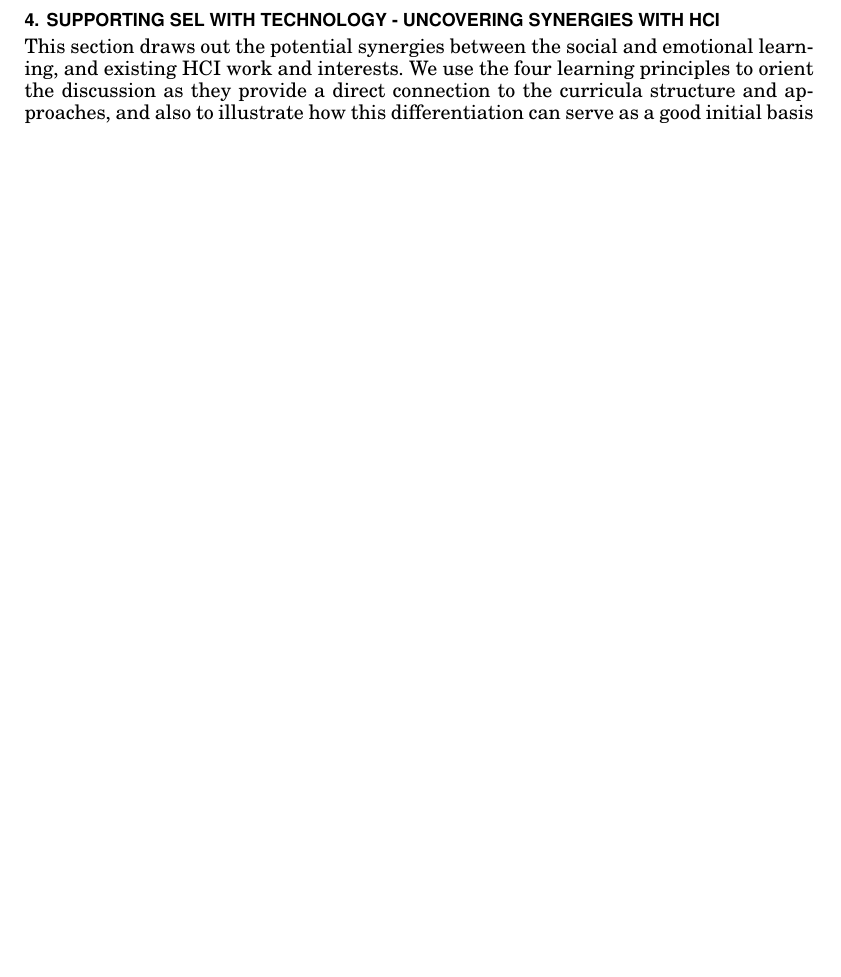
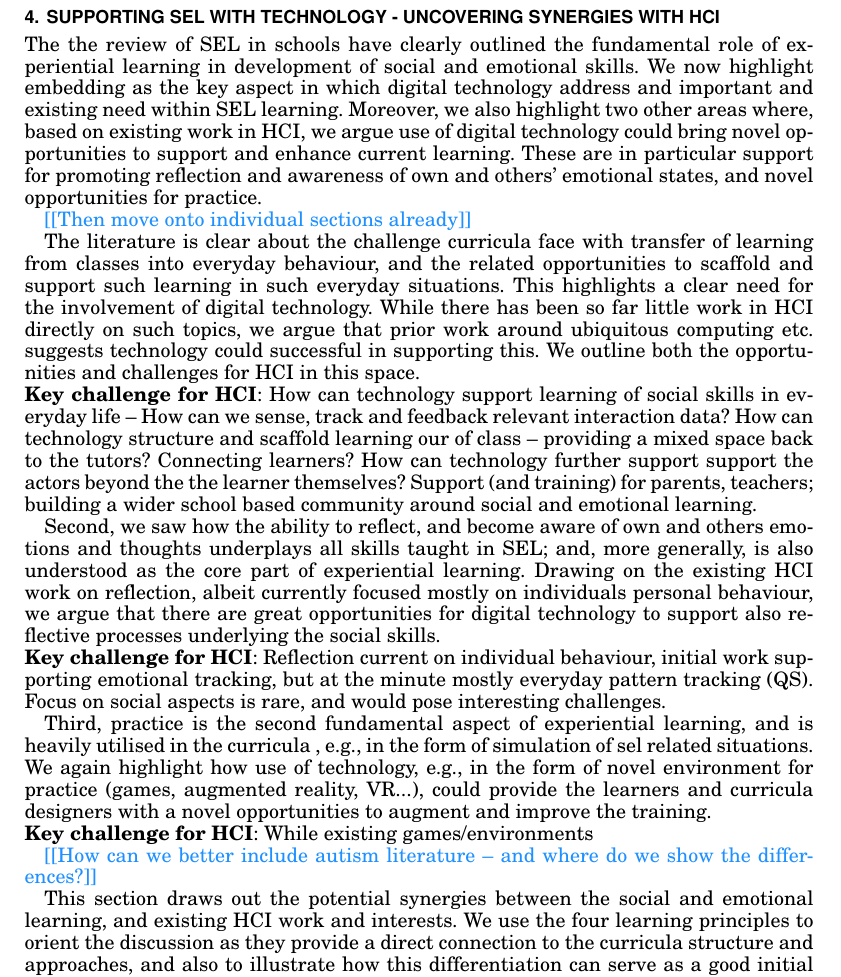
Before and after one commit to ozzulak/TOCHI, a LaTeX paper (Social-skills-Interaction-1st-revision.tex): part of page 20 of 36, cut so that both start at the same text, the shorter picture padded with empty space. Compiled offline with pdfLaTeX.

Commit message:
Added HCI agenda!
First outline of the agenda to be done in section 4.

```diff
--- a/Social-skills-Interaction-1st-revision.tex
+++ b/Social-skills-Interaction-1st-revision.tex
@@ -804,6 +804,26 @@ By helping to address these challenges, HCI involvement could fundamentally augm
 \label{sec:HCIsupport}
         %Previous section identified \emph{four key aspects and challenges} of life skills teaching that could be supported by technology. %as outlined in the previous section.
 
+The the review of SEL in schools have clearly outlined the fundamental role of experiential learning in development of social and emotional skills. We now highlight embedding as the key aspect in which digital technology address and important and existing need within SEL learning. Moreover, we also highlight two other areas where, based on existing work in HCI, we argue use of digital technology could bring novel opportunities to support and enhance current learning. These are in particular support for promoting reflection and awareness of own and others' emotional states, and novel opportunities for practice.
+
+\todo{Then move onto individual sections already}
+
+The literature is clear about the challenge curricula face with transfer of learning from classes into everyday behaviour, and the related opportunities to scaffold and support such learning in such everyday situations. This highlights a clear need for the involvement of digital technology. While there has been so far little work in HCI directly on such topics, we argue that prior work around ubiquitous computing etc. suggests technology could successful in supporting this. We outline both the opportunities and challenges for HCI in this space.  \\
+{\bf Key challenge for HCI}: How can technology support learning of social skills in everyday life -- How can we sense, track and feedback relevant interaction data? How can technology structure and scaffold learning our of class -- providing a mixed space back to the tutors? Connecting learners?
+How can technology further support support the actors beyond the the learner themselves? Support (and training) for parents, teachers; building a wider school based community around social and emotional learning.
+
+Second, we saw how the ability to reflect, and become aware of own and others emotions and thoughts underplays all skills taught in SEL; and, more generally, is also understood as the core part of experiential learning. Drawing on the existing HCI work on reflection, albeit currently focused mostly on individuals personal behaviour, we argue that there are great opportunities for digital technology to support also reflective processes underlying the social skills. \\
+{\bf Key challenge for HCI}: Reflection current on individual behaviour, initial work supporting emotional tracking, but at the minute mostly everyday pattern tracking (QS). Focus on social aspects is rare, and would pose interesting challenges.
+
+
+Third, practice is the second fundamental aspect of experiential learning, and is heavily utilised in the curricula , e.g., in the form of simulation of sel related situations. We again highlight how use of technology, e.g., in the form of novel environment for practice (games, augmented reality, VR...), could provide the learners and curricula designers with a novel opportunities to augment and improve the training. \\
+{\bf Key challenge for HCI}: While existing games/environments
+
+
+ \todo{How can we better include autism literature -- and where do we show the differences?}
+
+
+
 This section draws out the potential synergies between the social and emotional learning, and existing HCI work and interests. We use the four learning principles to orient the discussion as they provide a direct connection to the curricula structure and approaches, and also to illustrate how this differentiation can serve as a good initial basis to guide thinking about  future HCI work on this topic.
 
 As an overview,  Table \ref{fig:HCIsummary} outlines the broad connections between the learning principles, relevant themes of research in HCI, and exemplary areas particularly suitable for technology support. We address each learning principle separately, with illustrative examples of relevant HCI work. These examples suggest the extent of existing HCI research that could be re-appropriated as relevant to social and emotional learning and also highlight the opportunities and challenges this would pose to HCI research. We end by drawing out some of the roles technology could take across the learning principles.
```
Also changed, not shown: Social-skills-Interaction-1st-revision.pdf, 1 other file.
